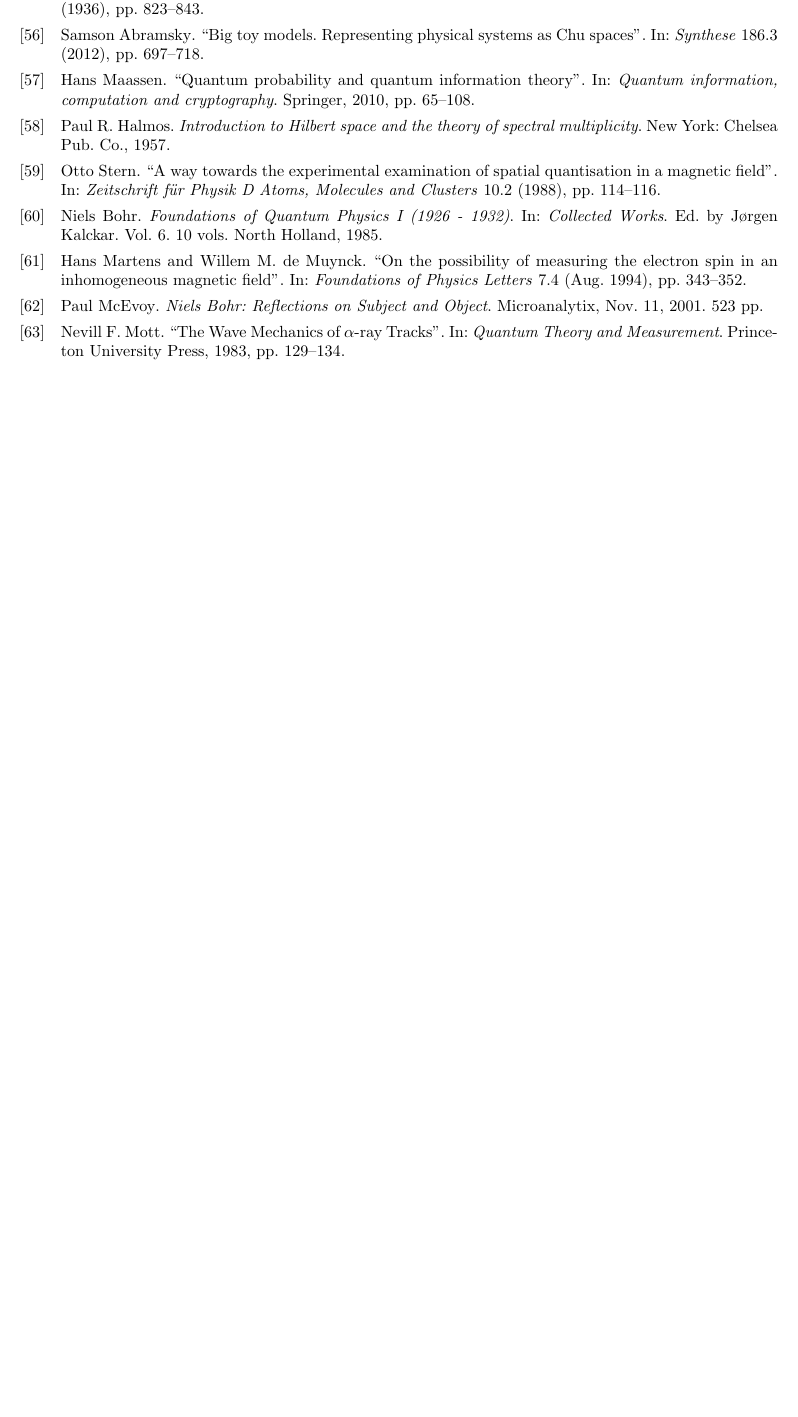
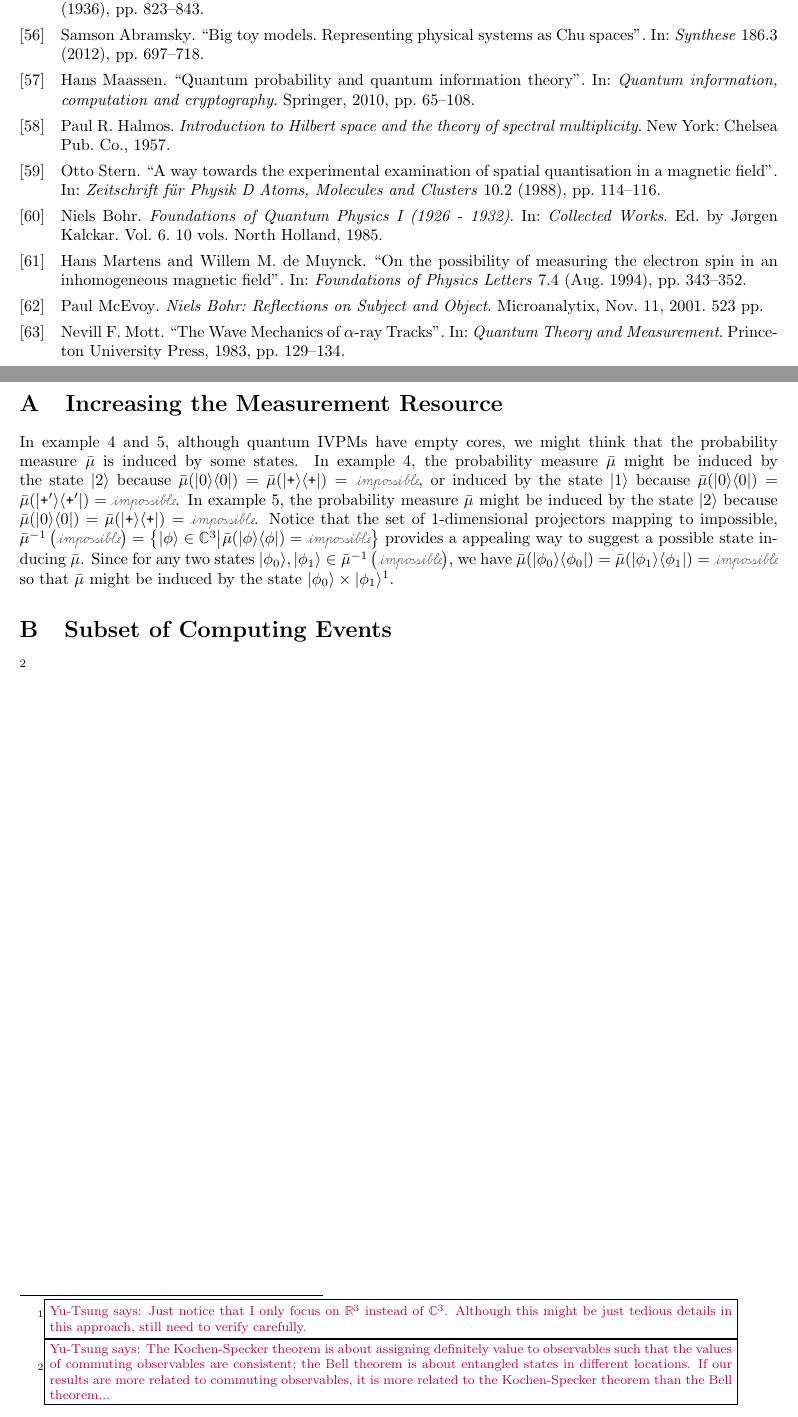
Before and after one commit to yuttai/Contextuality-and-Nonlocality-in-Discrete-Quantum-Theory, a LaTeX document (prop.tex): part of page 13 of 13 before the commit and two parts of pages 13 and 14 of 14 after it, the two joined at a grey line, cut so that both start at the same text, the shorter picture padded with empty space. Compiled offline with pdfLaTeX.

Commit message:
prop.tex \appendix Starting...

```diff
--- a/prop.tex
+++ b/prop.tex
@@ -40,6 +40,7 @@
 \usepackage{color}
 \usepackage[usenames,dvipsnames]{xcolor}
 \newcommand{\amr}[1]{\fbox{\begin{minipage}{0.9\textwidth}\color{green}{Amr says: #1}\end{minipage}}}
+\newcommand{\yutsung}[1]{\fbox{\begin{minipage}{0.9\textwidth}\color{purple}{Yu-Tsung says: #1}\end{minipage}}}
 
 \begin{document}
 \title{Measurement and Probability in Fuzzy Quantum Theories}
@@ -855,6 +856,36 @@
 
 \end{comment}
 \printbibliography
+
+\appendix
+
+\section{Increasing the Measurement Resource}
+
+In example~\ref{ex:three-dimensional-three-value} and \ref{ex:three-dimensional-4-value},
+although quantum IVPMs have empty cores, we might think that the probability
+measure~$\bar{\mu}$ is induced by some states. In example~\ref{ex:three-dimensional-three-value},
+the probability measure $\bar{\mu}$ might be induced by the state
+$\ket{2}$ because $\bar{\mu}(\proj{0})=\bar{\mu}(\proj{\ps})=\imposs$,
+or induced by the state $\ket{1}$ because $\bar{\mu}(\proj{0})=\bar{\mu}(\proj{\ps'})=\imposs$.
+In example~\ref{ex:three-dimensional-4-value}, the probability measure
+$\bar{\mu}$ might be induced by the state $\ket{2}$ because $\bar{\mu}(\proj{0})=\bar{\mu}(\proj{\ps})=\imposs$.
+Notice that the set of 1-dimensional projectors mapping to impossible,
+$\bar{\mu}^{-1}\left(\imposs\right)=\left\{ \ket{\phi}\in\mathbb{C}^{3}\middle|\bar{\mu}(\proj{\phi})=\imposs\right\} $
+provides a appealing way to suggest a possible state inducing $\bar{\mu}$.
+Since for any two states~$\ket{\phi_{0}},\ket{\phi_{1}}\in\bar{\mu}^{-1}\left(\imposs\right)$,
+we have $\bar{\mu}(\proj{\phi_{0}})=\bar{\mu}(\proj{\phi_{1}})=\imposs$
+so that $\bar{\mu}$ might be induced by the state $\ket{\phi_{0}}\times\ket{\phi_{1}}$\footnote{\yutsung{Just notice that I only focus on $\mathbb{R}^{3}$ instead
+of $\mathbb{C}^{3}$. Although this might be just tedious details
+in this approach, still need to verify carefully.}}.
+
+\section{Subset of Computing Events}
+
+\footnote{\yutsung{The Kochen-Specker theorem is about assigning definitely
+value to observables such that the values of commuting observables
+are consistent; the Bell theorem is about entangled states in different
+locations. If our results are more related to commuting observables,
+it is more related to the Kochen-Specker theorem than the Bell theorem...}}
+
 \end{document}
 
 %%%%%%%%%%%%%%%%%%%%%%%%%%%%%%%%%%%%%%%%%%%%%%%%%%%%%%%%%%%%%%%%%%%%%%%%%%%%%%
```
Also changed, not shown: 2 other files.
